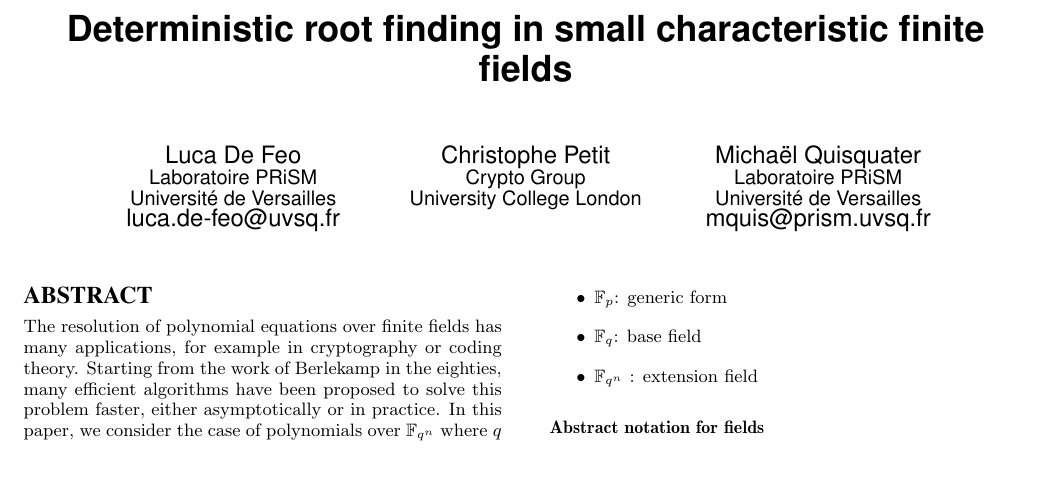
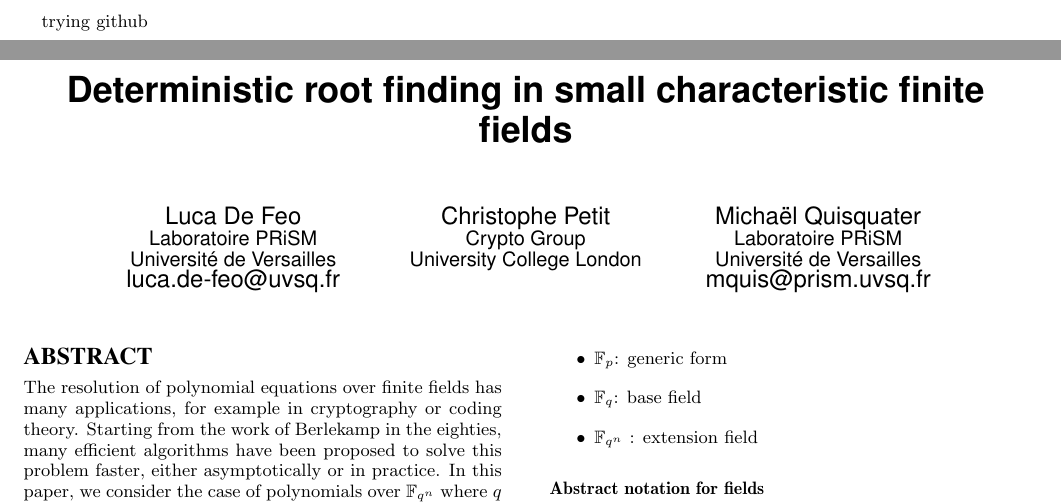
Before and after one commit to defeo/root_finding, a LaTeX paper (root_finding.tex): part of page 1 of 4 before the commit and two parts of pages 1 and 2 of 5 after it, the two joined at a grey line, cut at the place of the change, the shorter picture padded with empty space. Compiled offline with pdfLaTeX.

Commit message:
Update root_finding.tex

```diff
--- a/root_finding.tex
+++ b/root_finding.tex
@@ -139,6 +139,7 @@
   fields}
 
 \begin{document}
+trying github
 
 \maketitle
 \begin{abstract}
```
